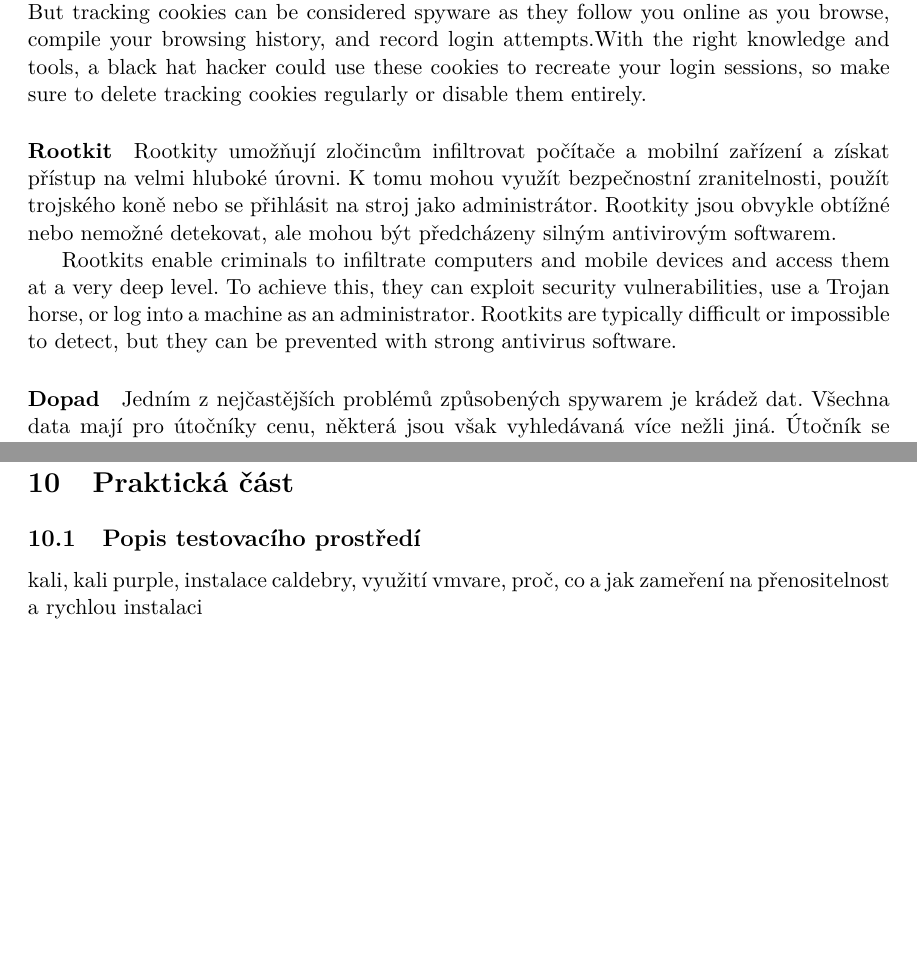
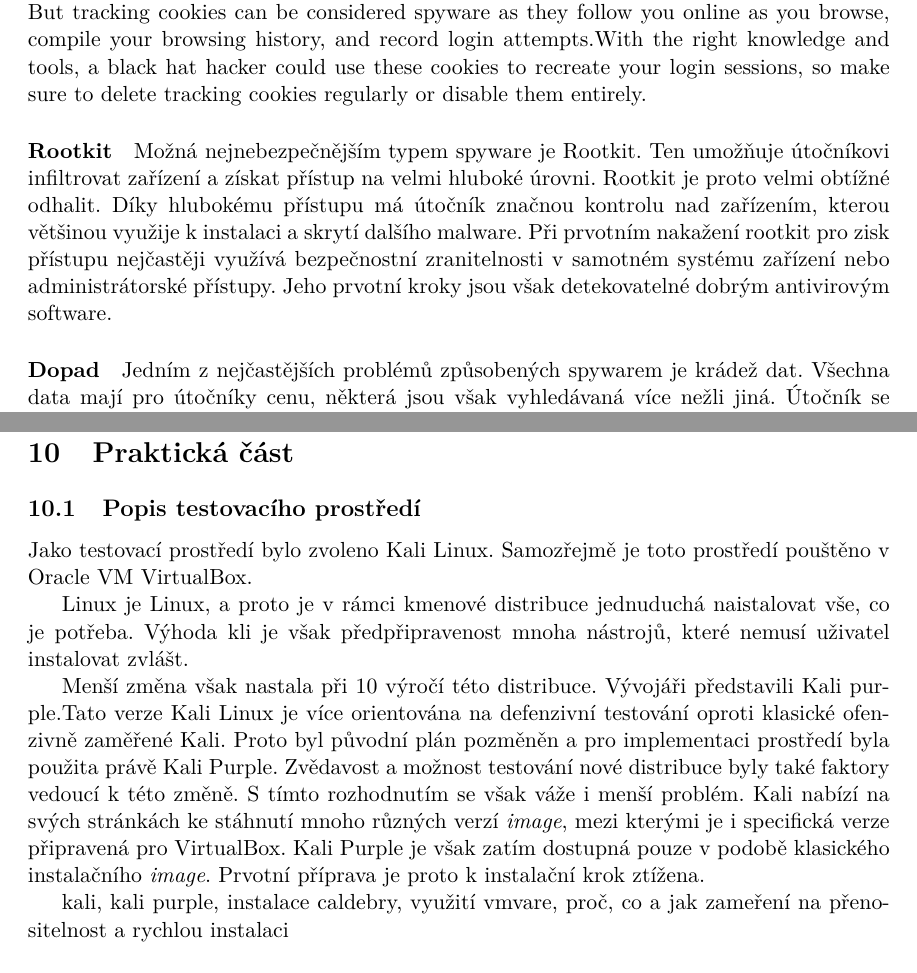
Before and after one commit to bonscji1/tex_UHK_bonsch_diplomka_red_team, a LaTeX thesis (main.tex, which reads content.tex): two parts of pages 23 and 40 of 52, joined at a grey line, cut so that both start at the same text, the shorter picture padded with empty space. Compiled offline with pdfLaTeX.

Commit message:
Rootkit, kousek k praktické části

```diff
--- a/content.tex
+++ b/content.tex
@@ -381,10 +381,12 @@ Cookies mohou být užitečné, například okamžitě vás přihlásí do vaši
 Cookies can be useful; for example, they instantly log you into your favorite websites and serve you advertisements for goods and services that are relevant to your interests. But tracking cookies can be considered spyware as they follow you online as you browse, compile your browsing history, and record login attempts.With the right knowledge and tools, a black hat hacker could use these cookies to recreate your login sessions, so make sure to delete tracking cookies regularly or disable them entirely.
 
 \paragraph{Rootkit}
-
-Rootkity umožňují zločincům infiltrovat počítače a mobilní zařízení a získat přístup na velmi hluboké úrovni. K tomu mohou využít bezpečnostní zranitelnosti, použít trojského koně nebo se přihlásit na stroj jako administrátor. Rootkity jsou obvykle obtížné nebo nemožné detekovat, ale mohou být předcházeny silným antivirovým softwarem.
-
-Rootkits enable criminals to infiltrate computers and mobile devices and access them at a very deep level. To achieve this, they can exploit security vulnerabilities, use a Trojan horse, or log into a machine as an administrator. Rootkits are typically difficult or impossible to detect, but they can be prevented with strong antivirus software.
+Možná nejnebezpečnějším typem spyware je Rootkit.
+Ten umožňuje útočníkovi infiltrovat zařízení a získat přístup na velmi hluboké úrovni.
+Rootkit je proto velmi obtížné odhalit.
+Díky hlubokému přístupu má útočník značnou kontrolu nad zařízením, kterou většinou využije k instalaci a skrytí dalšího malware.
+Při prvotním nakažení rootkit pro zisk přístupu nejčastěji využívá bezpečnostní zranitelnosti v samotném systému zařízení nebo administrátorské přístupy.
+Jeho prvotní kroky jsou však detekovatelné dobrým antivirovým software.
 
 \paragraph{Dopad}
 Jedním z nejčastějších problémů způsobených spywarem je krádež dat.
@@ -1014,10 +1016,32 @@ Existuje také možnost manuálních red-team operací, hlavně v případech na
 
 
 \section{Praktická část}
+% todosem narvat hafo obrázků
 
 % TODO WRITER: text
 
 \subsection{Popis testovacího prostředí}
+Jako testovací prostředí bylo zvoleno Kali Linux.
+Samozřejmě je toto prostředí pouštěno v Oracle VM VirtualBox.
+
+%todo omáčka
+Linux je Linux, a proto je v rámci kmenové distribuce jednuduchá naistalovat vše, co je potřeba.
+Výhoda kli je však předpřipravenost mnoha nástrojů, které nemusí uživatel instalovat zvlášt.
+
+%todo doplŇ omáčku o kali
+
+
+Menší změna však nastala při 10 výročí této distribuce. %add citation
+Vývojáři představili Kali purple.%todo check exact name
+Tato verze Kali Linux je více orientována na defenzivní testování oproti klasické ofenzivně zaměřené Kali.
+Proto byl původní plán pozměněn a pro implementaci prostředí byla použita právě Kali Purple.
+Zvědavost a možnost testování nové distribuce byly také faktory vedoucí k této změně.
+S tímto rozhodnutím se však váže i menší problém.
+Kali nabízí na svých stránkách ke stáhnutí mnoho různých verzí \textit{image}, mezi kterými je i specifická verze připravená pro VirtualBox.
+Kali Purple je však zatím dostupná pouze v podobě klasického instalačního \textit{image}.
+Prvotní příprava je proto k instalační krok ztížena.
+
+
 
 kali, kali purple, instalace caldebry, využití vmvare, proč, co a jak
 zameření na přenositelnost a rychlou instalaci
```
Also changed, not shown: content.tex (2 more changed lines).
